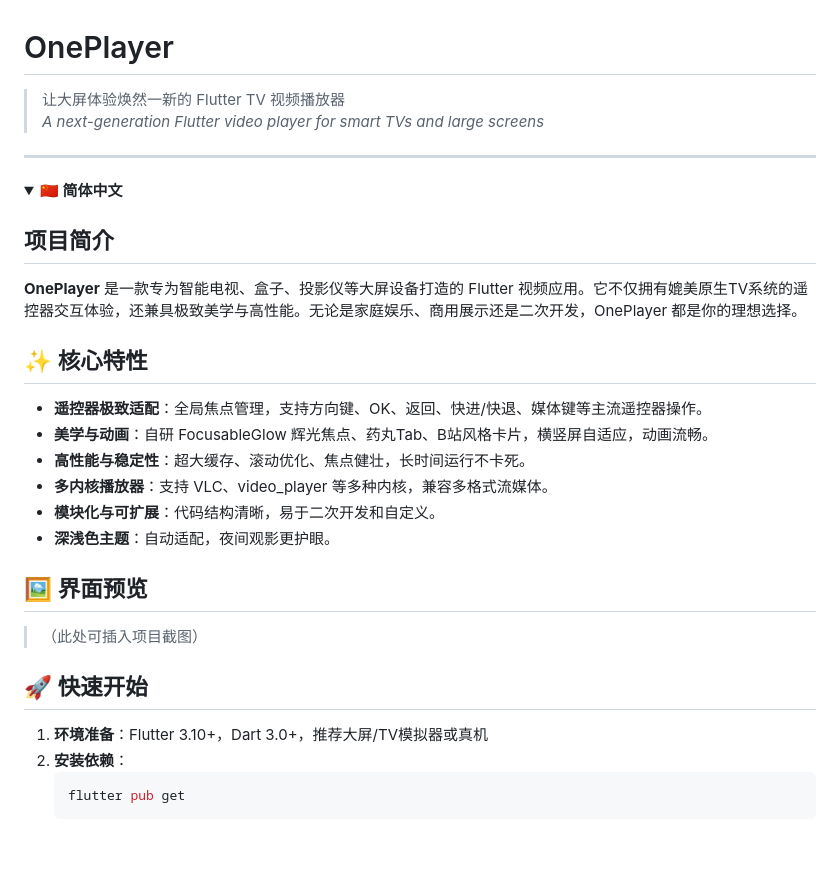
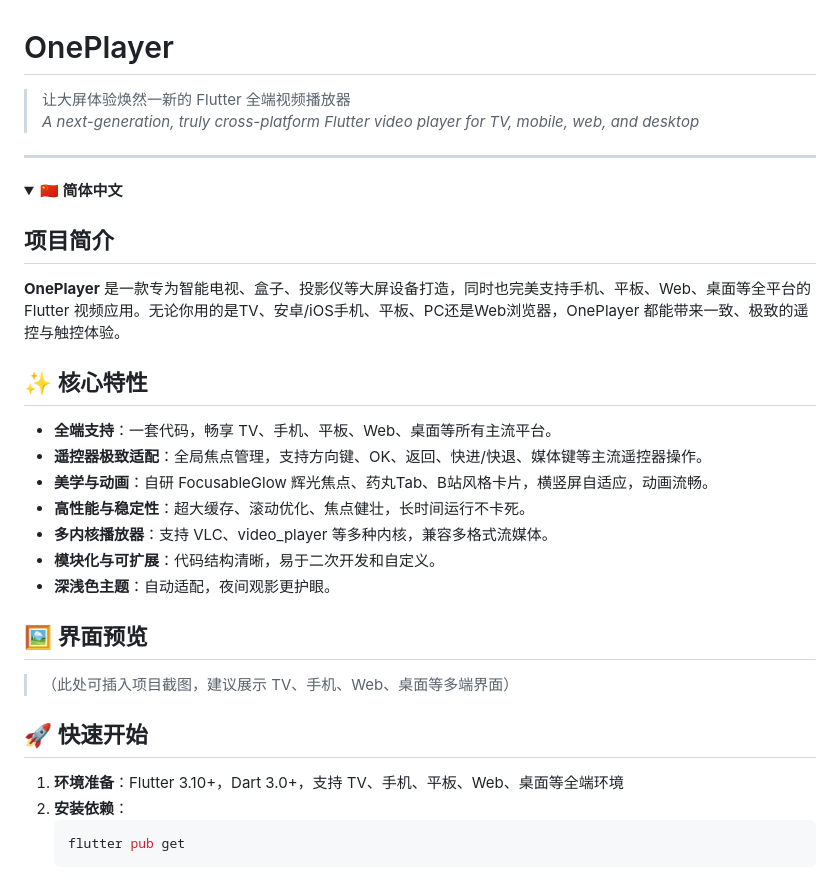
Before and after one commit to 11642509/OnePlayer, a Markdown page: README.md, the part around one of its changes. Drawn GitHub-style; blank space fills up the shorter version.

````diff
--- a/README.md
+++ b/README.md
@@ -4,8 +4,8 @@ README 支持中英切换，使用 <details> 标签实现折叠/展开效果。
 
 # OnePlayer
 
-> 让大屏体验焕然一新的 Flutter TV 视频播放器
-> _A next-generation Flutter video player for smart TVs and large screens_
+> 让大屏体验焕然一新的 Flutter 全端视频播放器
+> _A next-generation, truly cross-platform Flutter video player for TV, mobile, web, and desktop_
 
 ---
 
@@ -14,9 +14,10 @@ README 支持中英切换，使用 <details> 标签实现折叠/展开效果。
 
 ## 项目简介
 
-**OnePlayer** 是一款专为智能电视、盒子、投影仪等大屏设备打造的 Flutter 视频应用。它不仅拥有媲美原生TV系统的遥控器交互体验，还兼具极致美学与高性能。无论是家庭娱乐、商用展示还是二次开发，OnePlayer 都是你的理想选择。
+**OnePlayer** 是一款专为智能电视、盒子、投影仪等大屏设备打造，同时也完美支持手机、平板、Web、桌面等全平台的 Flutter 视频应用。无论你用的是TV、安卓/iOS手机、平板、PC还是Web浏览器，OnePlayer 都能带来一致、极致的遥控与触控体验。
 
 ## ✨ 核心特性
+- **全端支持**：一套代码，畅享 TV、手机、平板、Web、桌面等所有主流平台。
 - **遥控器极致适配**：全局焦点管理，支持方向键、OK、返回、快进/快退、媒体键等主流遥控器操作。
 - **美学与动画**：自研 FocusableGlow 辉光焦点、药丸Tab、B站风格卡片，横竖屏自适应，动画流畅。
 - **高性能与稳定性**：超大缓存、滚动优化、焦点健壮，长时间运行不卡死。
@@ -26,10 +27,10 @@ README 支持中英切换，使用 <details> 标签实现折叠/展开效果。
 
 ## 🖼️ 界面预览
 
-> （此处可插入项目截图）
+> （此处可插入项目截图，建议展示 TV、手机、Web、桌面等多端界面）
 
 ## 🚀 快速开始
-1. **环境准备**：Flutter 3.10+，Dart 3.0+，推荐大屏/TV模拟器或真机
+1. **环境准备**：Flutter 3.10+，Dart 3.0+，支持 TV、手机、平板、Web、桌面等全端环境
 2. **安装依赖**：
    ```bash
    flutter pub get
````
Also changed, not shown: other parts of README.md (+24 -13 lines).
